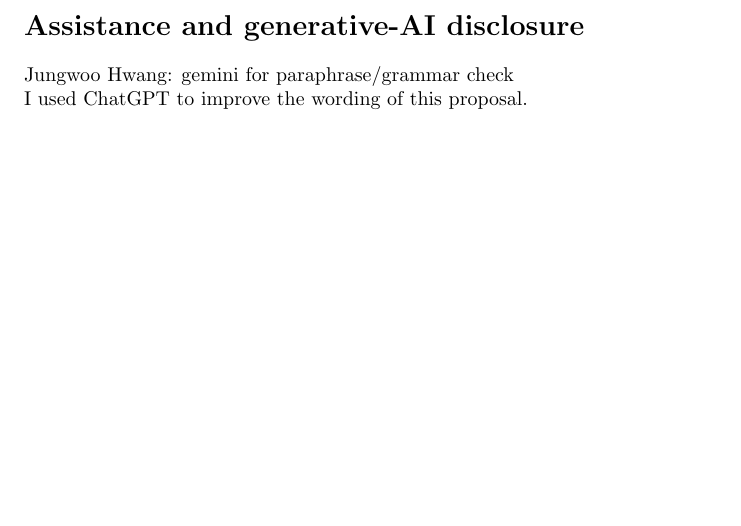
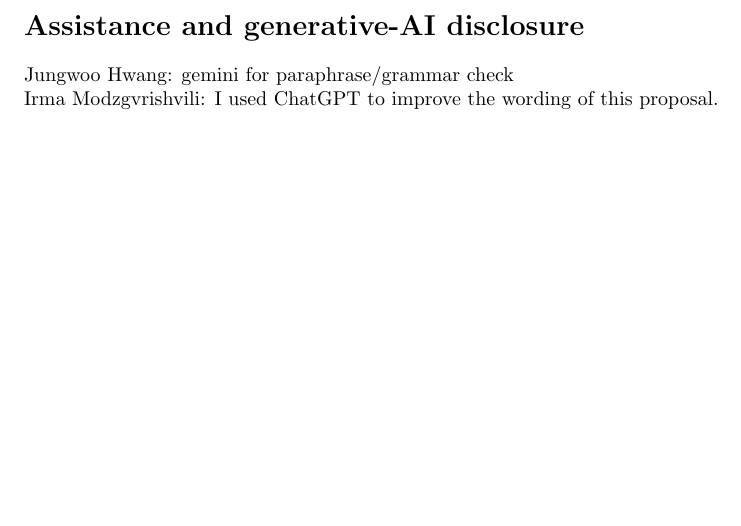
Before and after one commit to IrmaModz/cs577-tiny-vit, a LaTeX document (CS577_Proposal_Template.tex): part of page 2 of 2, cut so that both start at the same text. Compiled offline with pdfLaTeX.

Commit message:
added my name under Assistance section

```diff
--- a/CS577_Proposal_Template.tex
+++ b/CS577_Proposal_Template.tex
@@ -63,6 +63,6 @@ Jungwoo Hwang & Paper understanding, model architecture implementation (Transfor
 \section*{Assistance and generative-AI disclosure}
 
 Jungwoo Hwang: gemini for paraphrase/grammar check\\
-I used ChatGPT to improve the wording of this proposal.
+Irma Modzgvrishvili: I used ChatGPT to improve the wording of this proposal.
 
 \end{document}
```
Also changed, not shown: CS577_Proposal_Template.pdf, 3 other files.
